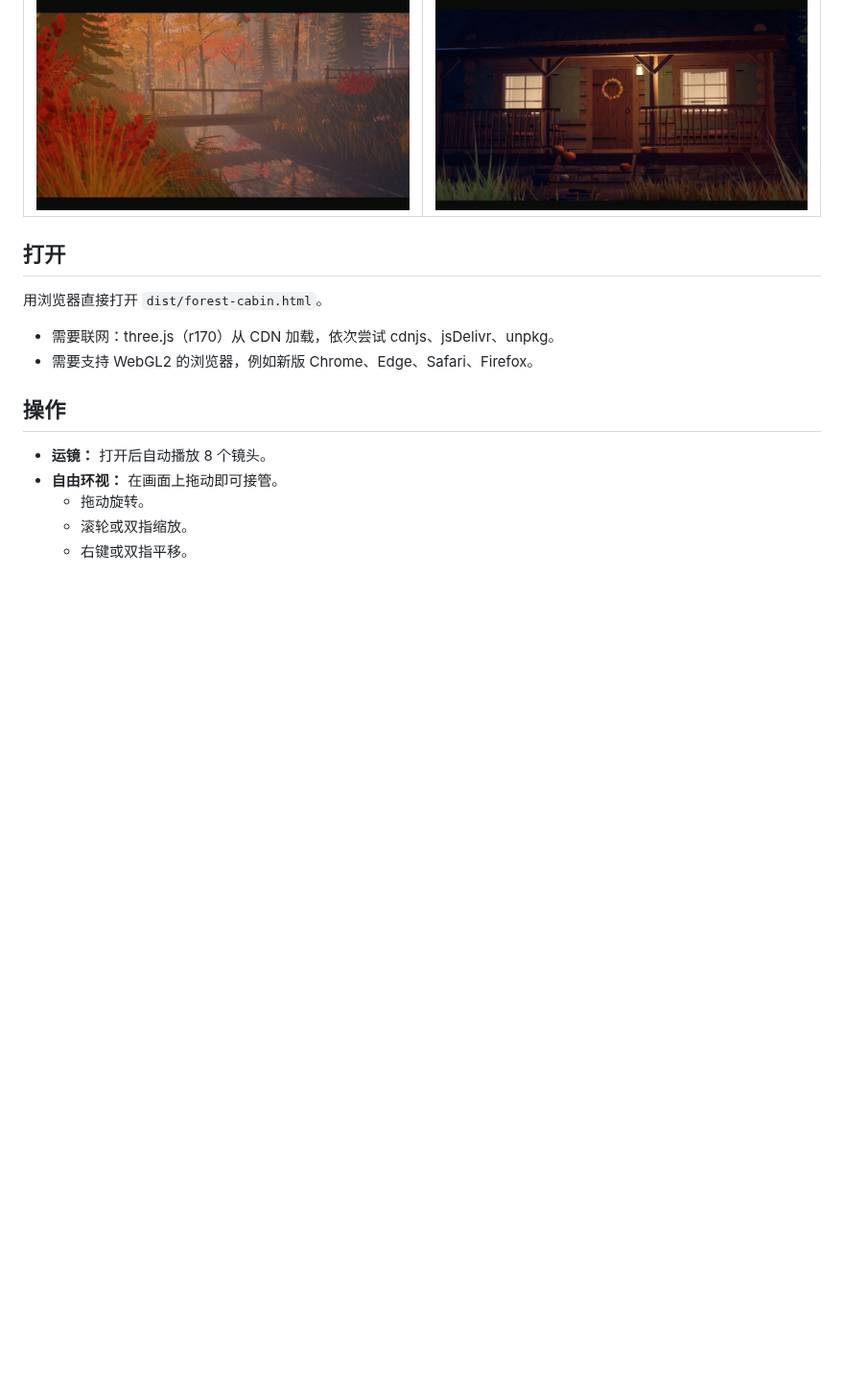
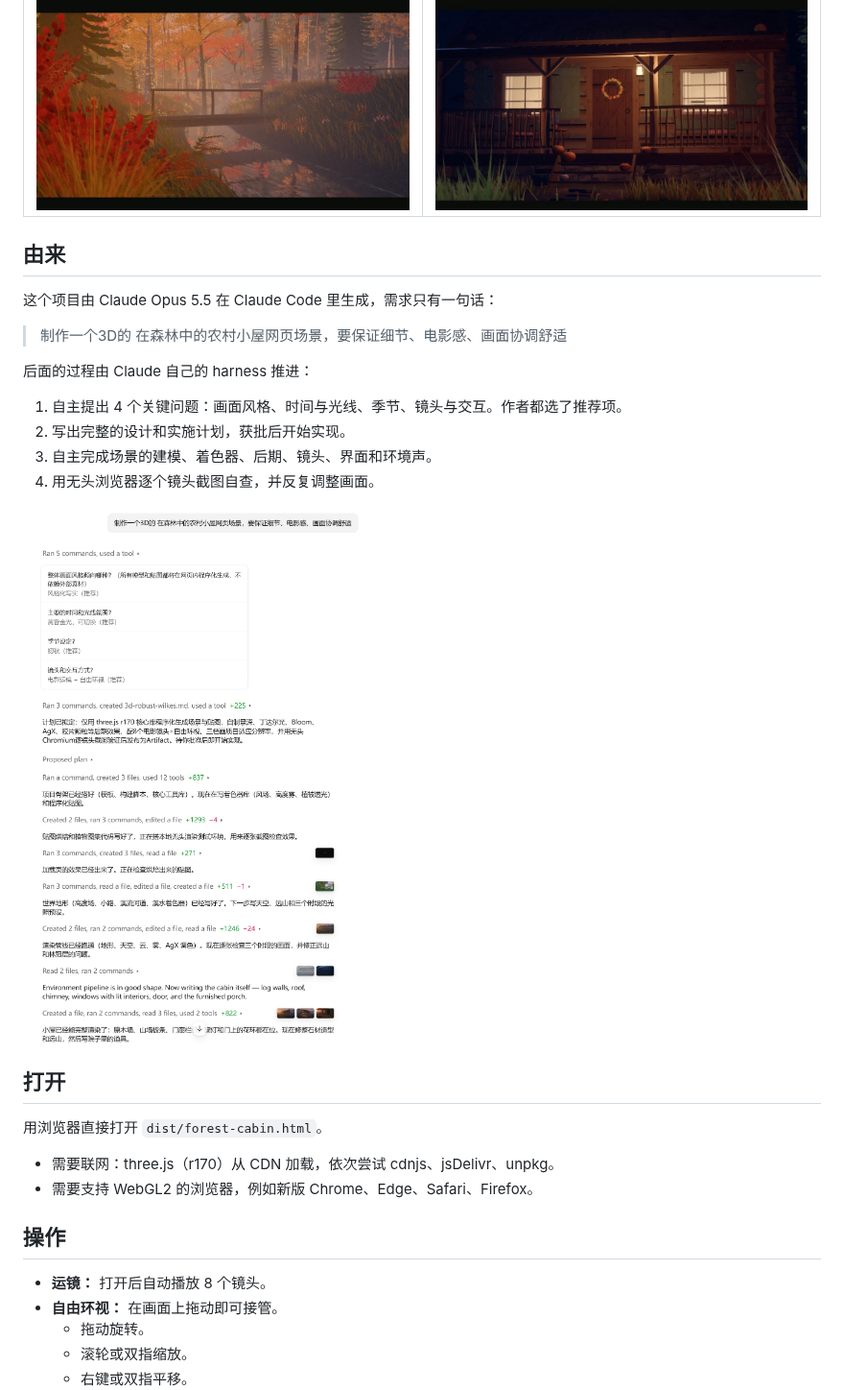
Before and after one commit to FlintyLemming/opus-5-5-forest-cabin, a Markdown page: README.md, the part around the change. Shown at 96% size. GitHub-like rendering; pictures changed too: docs/screenshots/conversation.png (added); blank space fills up the shorter version.

Commit message:
README：补充项目由来和对话截图
Co-Authored-By: Claude Opus 5.5 <noreply@anthropic.com>
Claude-Session: https://claude.ai/code/session_01U9FJs2ZiXHpRn8qssFVp1S

```diff
--- a/README.md
+++ b/README.md
@@ -7,6 +7,21 @@
 | 溪桥 | 月夜门廊 |
 |---|---|
 | ![溪桥的倒影](docs/screenshots/creek-dusk.jpg) | ![月夜的门廊](docs/screenshots/porch-night.jpg) |
+
+## 由来
+
+这个项目由 Claude Opus 5.5 在 Claude Code 里生成，需求只有一句话：
+
+> 制作一个3D的 在森林中的农村小屋网页场景，要保证细节、电影感、画面协调舒适
+
+后面的过程由 Claude 自己的 harness 推进：
+
+1. 自主提出 4 个关键问题：画面风格、时间与光线、季节、镜头与交互。作者都选了推荐项。
+2. 写出完整的设计和实施计划，获批后开始实现。
+3. 自主完成场景的建模、着色器、后期、镜头、界面和环境声。
+4. 用无头浏览器逐个镜头截图自查，并反复调整画面。
+
+![在 Claude Code 中的对话过程](docs/screenshots/conversation.png)
 
 ## 打开
 
```
